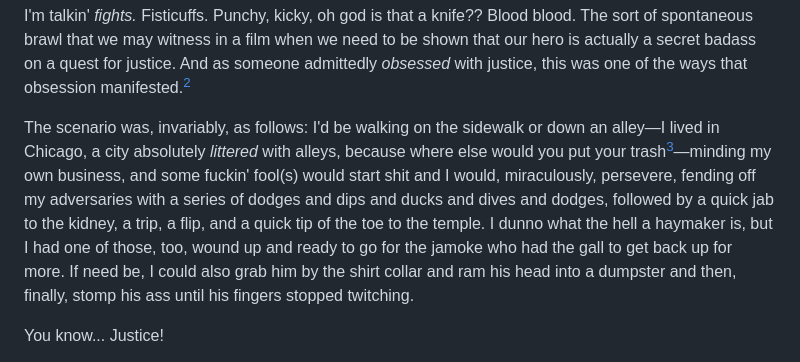
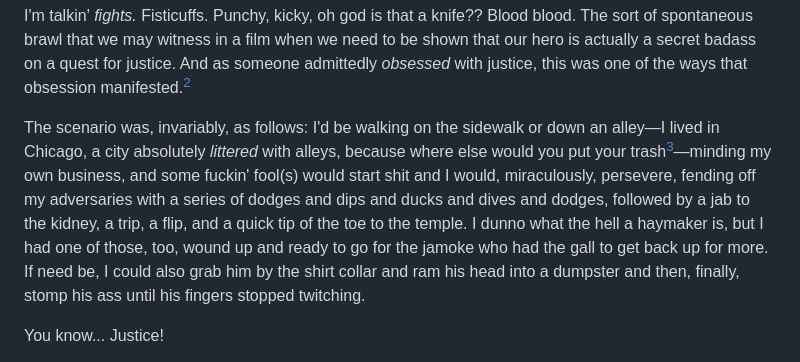
Before and after one commit to gkeenans/gkeenan.co, a Markdown page: src/avgb/2025-03-12-the-real-emotional-intelligence-is-the-people-we-beat-up-in-our-heads-along-the-way.md, the part around the change. GitHub-like rendering.

Commit message:
Update blog post

```diff
--- a/src/avgb/2025-03-12-the-real-emotional-intelligence-is-the-people-we-beat-up-in-our-heads-along-the-way.md
+++ b/src/avgb/2025-03-12-the-real-emotional-intelligence-is-the-people-we-beat-up-in-our-heads-along-the-way.md
@@ -12,7 +12,7 @@ Well this is fucking embarrassing to admit, but here we go: there was a period o
 
 I'm talkin' *fights.* Fisticuffs. Punchy, kicky, oh god is that a knife?? Blood blood. The sort of spontaneous brawl that we may witness in a film when we need to be shown that our hero is actually a secret badass on a quest for justice. And as someone  admittedly *obsessed* with justice, this was one of the ways that obsession manifested.[^2]
 
-The scenario was, invariably, as follows: I'd be walking on the sidewalk or down an alley—I lived in Chicago, a city absolutely *littered* with alleys, because where else would you put your trash[^3]—minding my own business, and some fuckin' fool(s) would start shit and I would, miraculously, persevere, fending off my adversaries with a series of dodges and dips and ducks and dives and dodges, followed by a quick jab to the kidney, a trip, a flip, and a quick tip of the toe to the temple. I dunno what the hell a haymaker is, but I had one of those, too, wound up and ready to go for the jamoke who had the gall to get back up for more. If need be, I could also grab him by the shirt collar and ram his head into a dumpster and then, finally, stomp his ass until his fingers stopped twitching.
+The scenario was, invariably, as follows: I'd be walking on the sidewalk or down an alley—I lived in Chicago, a city absolutely *littered* with alleys, because where else would you put your trash[^3]—minding my own business, and some fuckin' fool(s) would start shit and I would, miraculously, persevere, fending off my adversaries with a series of dodges and dips and ducks and dives and dodges, followed by a jab to the kidney, a trip, a flip, and a quick tip of the toe to the temple. I dunno what the hell a haymaker is, but I had one of those, too, wound up and ready to go for the jamoke who had the gall to get back up for more. If need be, I could also grab him by the shirt collar and ram his head into a dumpster and then, finally, stomp his ass until his fingers stopped twitching.
 
 You know... Justice!
 
```
